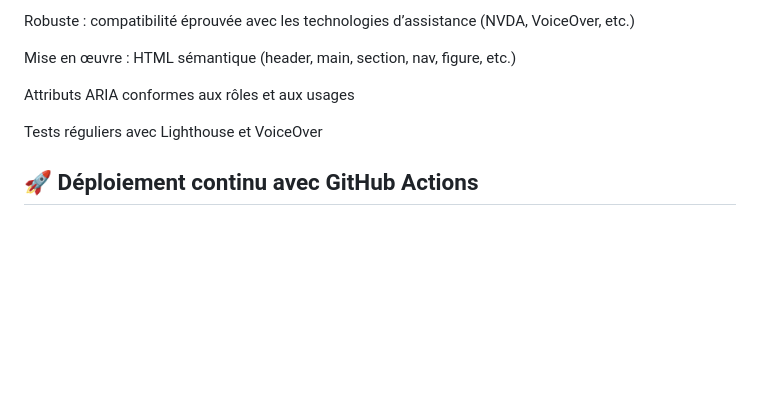
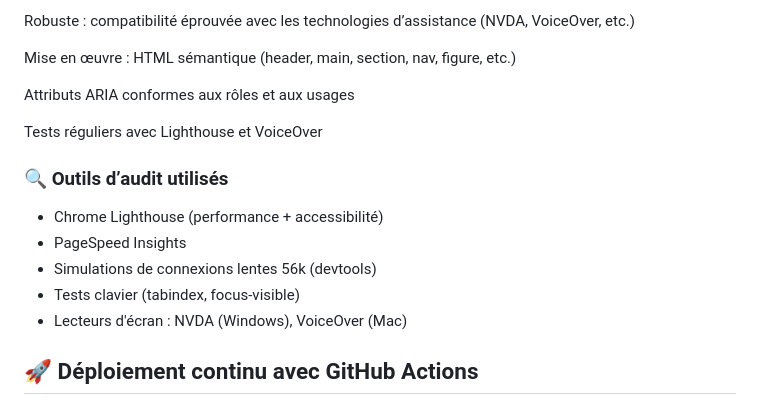
Before and after one commit to MariaPetersen/DAVIS, a Markdown page: docs/documentation.md, the part around the change. GitHub-like rendering; blank space fills up the shorter version.

```diff
--- a/docs/documentation.md
+++ b/docs/documentation.md
@@ -83,6 +83,13 @@ Attributs ARIA conformes aux rôles et aux usages
 
 Tests réguliers avec Lighthouse et VoiceOver
 
+### 🔍 Outils d’audit utilisés
+- Chrome Lighthouse (performance + accessibilité)
+- PageSpeed Insights
+- Simulations de connexions lentes 56k (devtools)
+- Tests clavier (tabindex, focus-visible)
+- Lecteurs d'écran : NVDA (Windows), VoiceOver (Mac)
+
 ## 🚀 Déploiement continu avec GitHub Actions
 Le projet DAvis utilise GitHub Actions pour automatiser l’optimisation et le déploiement sur GitHub Pages à chaque push sur la branche main.
 
```
